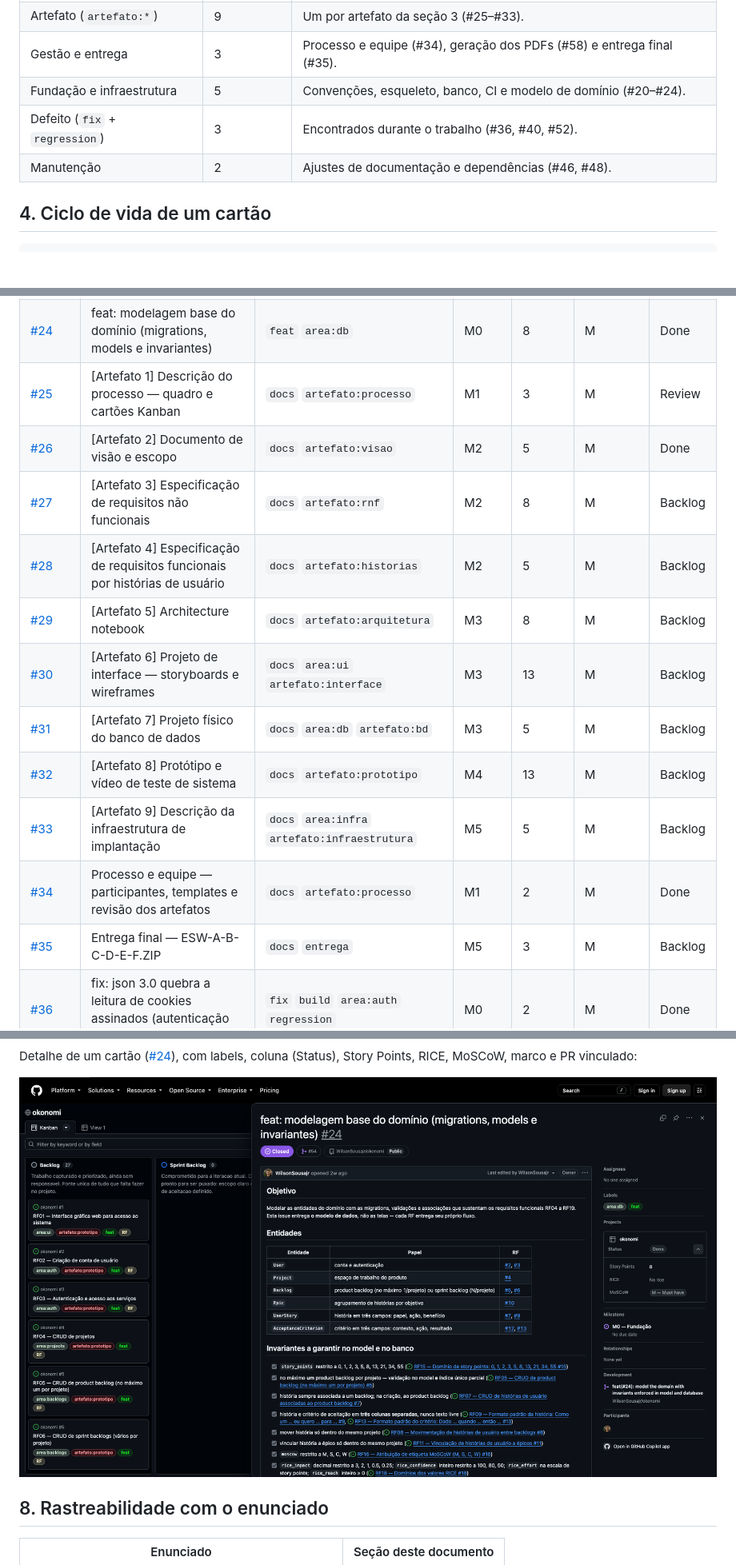
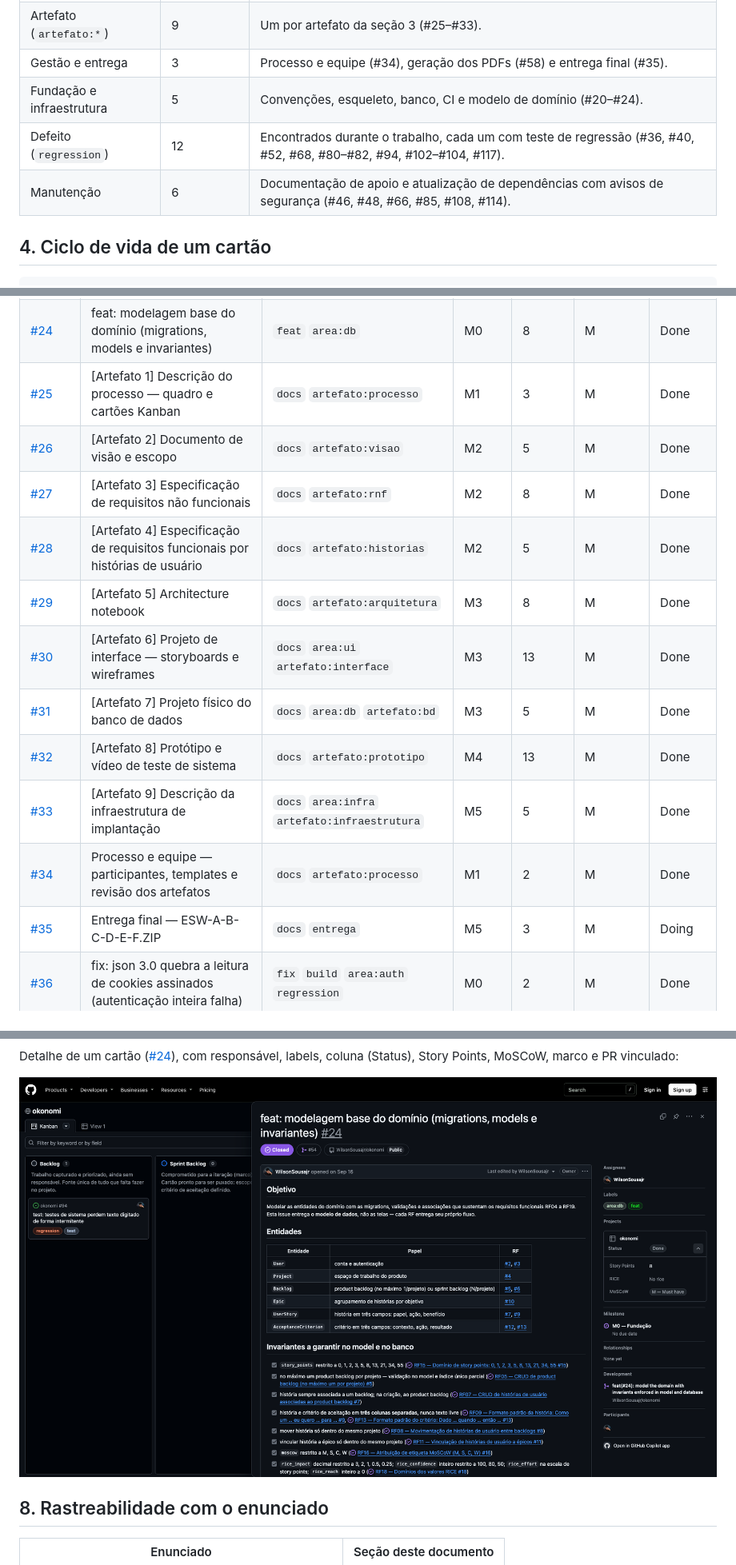
Before and after one commit to WilsonSousajr/okonomi, a Markdown page: docs/PROCESSO.md, 3 parts joined by grey strips. Shown at 80% size. Drawn GitHub-style; pictures changed too: docs/PROCESSO/cartao.png; blank space fills up the shorter version.

```diff
--- a/docs/PROCESSO.md
+++ b/docs/PROCESSO.md
@@ -95,8 +102,8 @@ Três modelos de issue padronizam a criação dos cartões:
 | Artefato (`artefato:*`) | 9 | Um por artefato da seção 3 (#25–#33). |
 | Gestão e entrega | 3 | Processo e equipe (#34), geração dos PDFs (#58) e entrega final (#35). |
 | Fundação e infraestrutura | 5 | Convenções, esqueleto, banco, CI e modelo de domínio (#20–#24). |
-| Defeito (`fix` + `regression`) | 3 | Encontrados durante o trabalho (#36, #40, #52). |
-| Manutenção | 2 | Ajustes de documentação e dependências (#46, #48). |
+| Defeito (`regression`) | 12 | Encontrados durante o trabalho, cada um com teste de regressão (#36, #40, #52, #68, #80–#82, #94, #102–#104, #117). |
+| Manutenção | 6 | Documentação de apoio e atualização de dependências com avisos de segurança (#46, #48, #66, #85, #108, #114). |
 
 ## 4. Ciclo de vida de um cartão
 
@@ -171,17 +182,17 @@ está sempre no [quadro](https://github.com/users/WilsonSousajr/projects/14).
 | [#22](https://github.com/WilsonSousajr/okonomi/issues/22) | build: PostgreSQL de desenvolvimento via Docker Compose | `build` `area:db` `area:infra` | M0 | 2 | M | Done |
 | [#23](https://github.com/WilsonSousajr/okonomi/issues/23) | ci: pipeline de integração contínua | `ci` `area:infra` | M0 | 3 | S | Done |
 | [#24](https://github.com/WilsonSousajr/okonomi/issues/24) | feat: modelagem base do domínio (migrations, models e invariantes) | `feat` `area:db` | M0 | 8 | M | Done |
-| [#25](https://github.com/WilsonSousajr/okonomi/issues/25) | [Artefato 1] Descrição do processo — quadro e cartões Kanban | `docs` `artefato:processo` | M1 | 3 | M | Review |
+| [#25](https://github.com/WilsonSousajr/okonomi/issues/25) | [Artefato 1] Descrição do processo — quadro e cartões Kanban | `docs` `artefato:processo` | M1 | 3 | M | Done |
 | [#26](https://github.com/WilsonSousajr/okonomi/issues/26) | [Artefato 2] Documento de visão e escopo | `docs` `artefato:visao` | M2 | 5 | M | Done |
-| [#27](https://github.com/WilsonSousajr/okonomi/issues/27) | [Artefato 3] Especificação de requisitos não funcionais | `docs` `artefato:rnf` | M2 | 8 | M | Backlog |
-| [#28](https://github.com/WilsonSousajr/okonomi/issues/28) | [Artefato 4] Especificação de requisitos funcionais por histórias de usuário | `docs` `artefato:historias` | M2 | 5 | M | Backlog |
-| [#29](https://github.com/WilsonSousajr/okonomi/issues/29) | [Artefato 5] Architecture notebook | `docs` `artefato:arquitetura` | M3 | 8 | M | Backlog |
-| [#30](https://github.com/WilsonSousajr/okonomi/issues/30) | [Artefato 6] Projeto de interface — storyboards e wireframes | `docs` `area:ui` `artefato:interface` | M3 | 13 | M | Backlog |
-| [#31](https://github.com/WilsonSousajr/okonomi/issues/31) | [Artefato 7] Projeto físico do banco de dados | `docs` `area:db` `artefato:bd` | M3 | 5 | M | Backlog |
-| [#32](https://github.com/WilsonSousajr/okonomi/issues/32) | [Artefato 8] Protótipo e vídeo de teste de sistema | `docs` `artefato:prototipo` | M4 | 13 | M | Backlog |
-| [#33](https://github.com/WilsonSousajr/okonomi/issues/33) | [Artefato 9] Descrição da infraestrutura de implantação | `docs` `area:infra` `artefato:infraestrutura` | M5 | 5 | M | Backlog |
+| [#27](https://github.com/WilsonSousajr/okonomi/issues/27) | [Artefato 3] Especificação de requisitos não funcionais | `docs` `artefato:rnf` | M2 | 8 | M | Done |
+| [#28](https://github.com/WilsonSousajr/okonomi/issues/28) | [Artefato 4] Especificação de requisitos funcionais por histórias de usuário | `docs` `artefato:historias` | M2 | 5 | M | Done |
+| [#29](https://github.com/WilsonSousajr/okonomi/issues/29) | [Artefato 5] Architecture notebook | `docs` `artefato:arquitetura` | M3 | 8 | M | Done |
+| [#30](https://github.com/WilsonSousajr/okonomi/issues/30) | [Artefato 6] Projeto de interface — storyboards e wireframes | `docs` `area:ui` `artefato:interface` | M3 | 13 | M | Done |
+| [#31](https://github.com/WilsonSousajr/okonomi/issues/31) | [Artefato 7] Projeto físico do banco de dados | `docs` `area:db` `artefato:bd` | M3 | 5 | M | Done |
+| [#32](https://github.com/WilsonSousajr/okonomi/issues/32) | [Artefato 8] Protótipo e vídeo de teste de sistema | `docs` `artefato:prototipo` | M4 | 13 | M | Done |
+| [#33](https://github.com/WilsonSousajr/okonomi/issues/33) | [Artefato 9] Descrição da infraestrutura de implantação | `docs` `area:infra` `artefato:infraestrutura` | M5 | 5 | M | Done |
 | [#34](https://github.com/WilsonSousajr/okonomi/issues/34) | Processo e equipe — participantes, templates e revisão dos artefatos | `docs` `artefato:processo` | M1 | 2 | M | Done |
-| [#35](https://github.com/WilsonSousajr/okonomi/issues/35) | Entrega final — ESW-A-B-C-D-E-F.ZIP | `docs` `entrega` | M5 | 3 | M | Backlog |
+| [#35](https://github.com/WilsonSousajr/okonomi/issues/35) | Entrega final — ESW-A-B-C-D-E-F.ZIP | `docs` `entrega` | M5 | 3 | M | Doing |
 | [#36](https://github.com/WilsonSousajr/okonomi/issues/36) | fix: json 3.0 quebra a leitura de cookies assinados (autenticação inteira falha) | `fix` `build` `area:auth` `regression` | M0 | 2 | M | Done |
 | [#40](https://github.com/WilsonSousajr/okonomi/issues/40) | fix: cookie de sessão sem flag secure e force_ssl desativado em produção | `fix` `area:auth` `area:infra` `regression` | M0 | 2 | M | Done |
 | [#46](https://github.com/WilsonSousajr/okonomi/issues/46) | docs: CLAUDE.md duplica regras que pertencem só ao AGENTS.md | `docs` | M0 | 1 | M | Done |
@@ -198,7 +224,7 @@ Visão *Board* do quadro, com as cinco colunas:
 
 ![Quadro Kanban do okonomi na visão Board](PROCESSO/quadro.png)
 
-Detalhe de um cartão ([#24](https://github.com/WilsonSousajr/okonomi/issues/24)), com labels, coluna (Status), Story Points, RICE, MoSCoW, marco e PR vinculado:
+Detalhe de um cartão ([#24](https://github.com/WilsonSousajr/okonomi/issues/24)), com responsável, labels, coluna (Status), Story Points, MoSCoW, marco e PR vinculado:
 
 ![Detalhe de um cartão no quadro](PROCESSO/cartao.png)
 
```
Also changed, not shown: other parts of docs/PROCESSO.md (+56 -30 lines), docs/PROCESSO/quadro.png, 1 other file.
